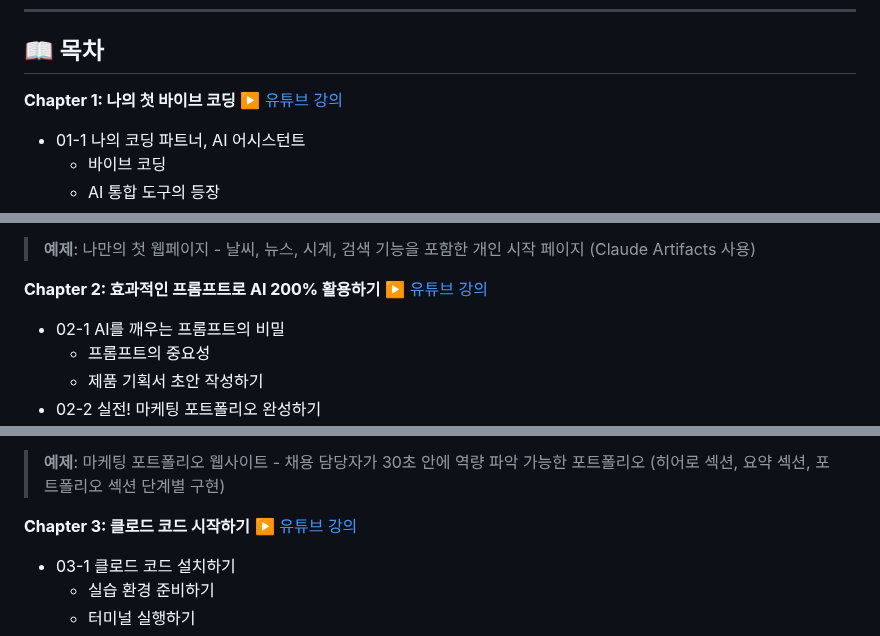
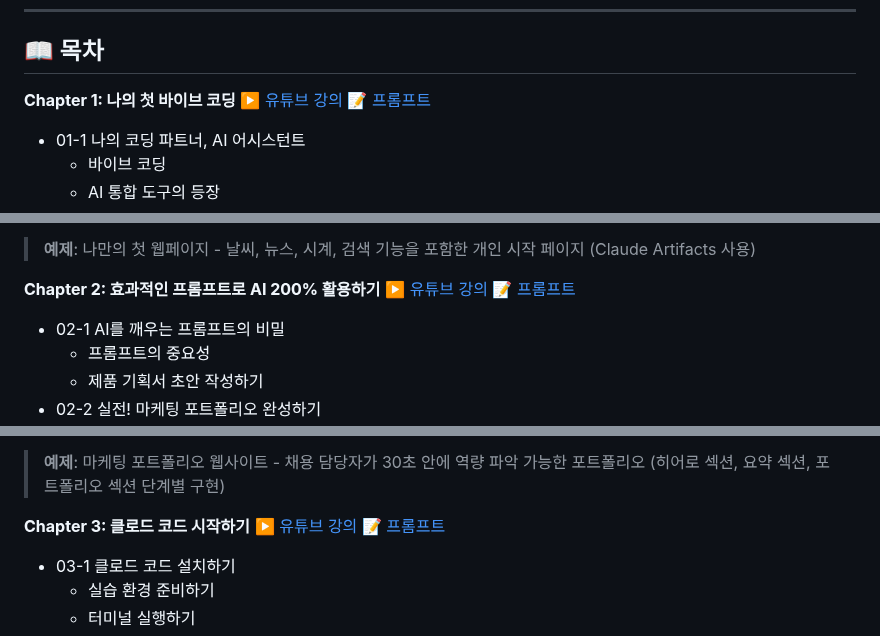
Before and after one commit to taehojo/vibecoding, a Markdown page: README.md, 3 parts joined by grey strips. Rendered like a GitHub page.

```diff
--- a/README.md
+++ b/README.md
@@ -41,7 +41,7 @@
 
 ## 📖 목차
 
-**Chapter 1: 나의 첫 바이브 코딩** [▶️ 유튜브 강의](https://www.youtube.com/watch?v=n6xAUiTTrZU)
+**Chapter 1: 나의 첫 바이브 코딩** [▶️ 유튜브 강의](https://www.youtube.com/watch?v=n6xAUiTTrZU) [📝 프롬프트](https://github.com/taehojo/vibecoding/blob/master/PROMPTS.md#01장-나의-첫-바이브-코딩)
 - 01-1 나의 코딩 파트너, AI 어시스턴트
   - 바이브 코딩
   - AI 통합 도구의 등장
@@ -55,7 +55,7 @@
 >
 > **예제**: 나만의 첫 웹페이지 - 날씨, 뉴스, 시계, 검색 기능을 포함한 개인 시작 페이지 (Claude Artifacts 사용)
 
-**Chapter 2: 효과적인 프롬프트로 AI 200% 활용하기** [▶️ 유튜브 강의](https://www.youtube.com/watch?v=n6xAUiTTrZU)
+**Chapter 2: 효과적인 프롬프트로 AI 200% 활용하기** [▶️ 유튜브 강의](https://www.youtube.com/watch?v=n6xAUiTTrZU) [📝 프롬프트](https://github.com/taehojo/vibecoding/blob/master/PROMPTS.md#02장-효과적인-프롬프트로-ai-200-활용하기)
 - 02-1 AI를 깨우는 프롬프트의 비밀
   - 프롬프트의 중요성
   - 제품 기획서 초안 작성하기
@@ -68,7 +68,7 @@
 
 > **예제**: 마케팅 포트폴리오 웹사이트 - 채용 담당자가 30초 안에 역량 파악 가능한 포트폴리오 (히어로 섹션, 요약 섹션, 포트폴리오 섹션 단계별 구현)
 
-**Chapter 3: 클로드 코드 시작하기** [▶️ 유튜브 강의](https://www.youtube.com/watch?v=i6ND1uIRF_g)
+**Chapter 3: 클로드 코드 시작하기** [▶️ 유튜브 강의](https://www.youtube.com/watch?v=i6ND1uIRF_g) [📝 프롬프트](https://github.com/taehojo/vibecoding/blob/master/PROMPTS.md#03장-클로드-코드-시작하기)
 - 03-1 클로드 코드 설치하기
   - 실습 환경 준비하기
   - 터미널 실행하기
```
Also changed, not shown: other parts of README.md (+5 -5 lines).
